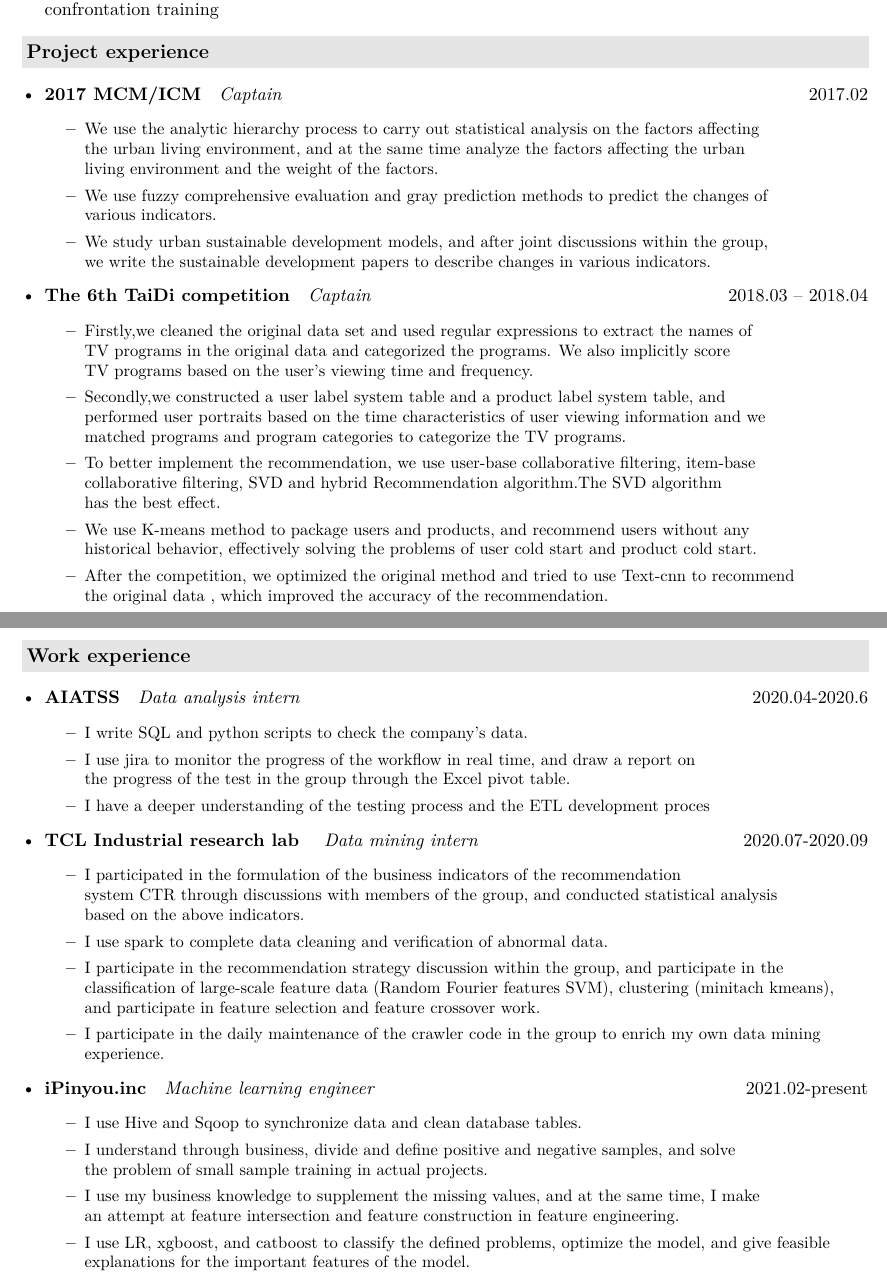
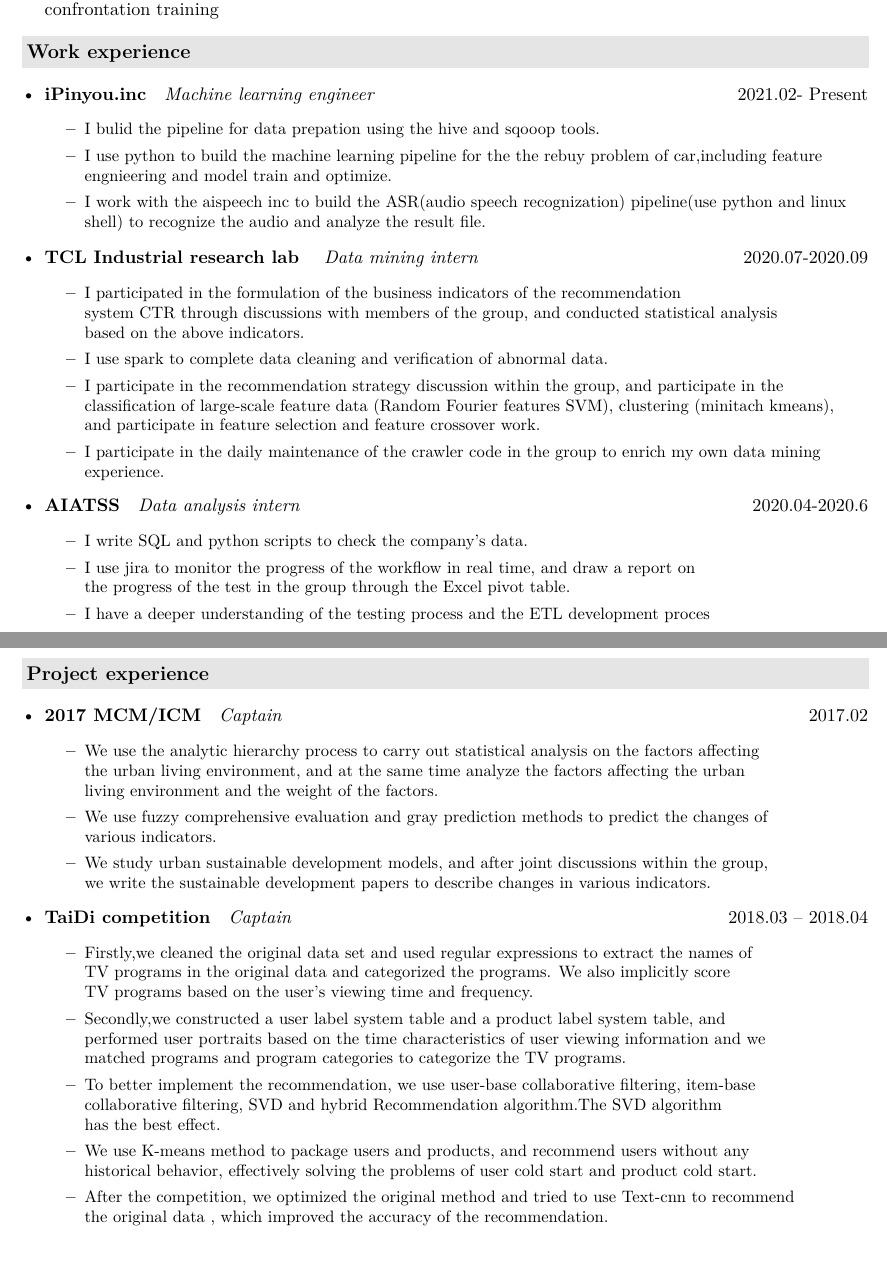
Before and after one commit to marc-zhong-35/my-resume-master-english-version, a LaTeX CV (resume.tex, which reads description/company.tex): two parts of pages 1 and 2 of 3, joined at a grey line, cut so that both start at the same text, the shorter picture padded with empty space. Compiled offline with XeLaTeX.

Commit message:
Update company.tex

```diff
--- a/description/company.tex
+++ b/description/company.tex
@@ -0,0 +1,32 @@
+\resheading{Work experience }
+  \begin{itemize}[leftmargin=*]
+    \item
+           \ressubsingleline{iPinyou.inc}{Machine learning engineer}{2021.02- Present}
+           {\small
+      \begin{itemize}
+      \item I bulid the pipeline for  data prepation using the hive and sqooop tools.
+      \item I use python to build the machine learning pipeline for the the rebuy problem of car,including feature 		       engnieering and model train and optimize.
+	  \item I work with the aispeech inc to build the ASR(audio speech recognization) pipeline(use python and linux shell) to recognize the audio and analyze the result file.
+            \end{itemize}
+
+             }
+
+        \item
+           \ressubsingleline{TCL Industrial  research lab }{Data mining intern}{2020.07-2020.09}
+           {\small
+      \begin{itemize}
+      \item I participated in the formulation of the business indicators of the recommendation \\ system CTR through discussions with members of the group, and conducted statistical analysis \\based on the above indicators.
+         \item I use spark to complete data cleaning and verification of abnormal data.
+          \item I participate in the recommendation strategy discussion within the group, and participate in the classification of large-scale feature data (Random Fourier features SVM), clustering (minitach kmeans), \\ and participate in feature selection and feature crossover work.
+           \item I participate in the daily maintenance of the crawler code in the group to enrich my own data mining experience.
+
+            \end{itemize}
+
+             }
+     \item
+        \ressubsingleline{AIATSS}{Data analysis intern}{2020.04-2020.6}
+        {\small
+      \begin{itemize}
+      \item I write SQL and python scripts to check the company's data.
+        \item I use jira to monitor the progress of the workflow in real time, and draw a report on \\the progress of  the test in the group through the Excel pivot table.
+         \item I have a deeper understanding of the testing process and the ETL development proces
@@ -11,7 +49,7 @@
       }
 
     \item
-      \ressubsingleline{The 6th TaiDi competition}{Captain}{2018.03 -- 2018.04}
+      \ressubsingleline{TaiDi competition}{Captain}{2018.03 -- 2018.04}
       {\small
       \begin{itemize}
         \item Firstly,we cleaned the original data set and used regular expressions to extract the names of \\TV programs in the original data and categorized the programs. We also implicitly score\\ TV programs based on the user's viewing time and frequency.
@@ -48,39 +84,3 @@
       \end{itemize}
       }
      \end{itemize}
-\resheading{Work experience }
-  \begin{itemize}[leftmargin=*]
-     \item
-        \ressubsingleline{AIATSS}{Data analysis intern}{2020.04-2020.6}
-        {\small
-      \begin{itemize}
-      \item I write SQL and python scripts to check the company's data.
-        \item I use jira to monitor the progress of the workflow in real time, and draw a report on \\the progress of  the test in the group through the Excel pivot table.
-         \item I have a deeper understanding of the testing process and the ETL development proces
-
-       \end{itemize}
-       }
-        \item
-           \ressubsingleline{TCL Industrial  research lab }{Data mining intern}{2020.07-2020.09}
-           {\small
-      \begin{itemize}
-      \item I participated in the formulation of the business indicators of the recommendation \\ system CTR through discussions with members of the group, and conducted statistical analysis \\based on the above indicators.
-         \item I use spark to complete data cleaning and verification of abnormal data.
-          \item I participate in the recommendation strategy discussion within the group, and participate in the classification of large-scale feature data (Random Fourier features SVM), clustering (minitach kmeans), \\ and participate in feature selection and feature crossover work.
-           \item I participate in the daily maintenance of the crawler code in the group to enrich my own data mining experience.
-
-            \end{itemize}
-
-             }
-       \item
-           \ressubsingleline{iPinyou.inc}{Machine learning engineer}{2021.02-present}
-           {\small
-      \begin{itemize}
-      \item I use Hive and Sqoop to synchronize data and clean database tables.
-         \item I understand through business, divide and define positive and negative samples, and solve \\the problem of small sample training in actual projects.
-          \item I use my business knowledge to supplement the missing values, and at the same time, I make\\ an attempt at feature intersection and feature construction in feature engineering.
-           \item  I use LR, xgboost, and catboost to classify the defined problems, optimize the model, and give feasible explanations for the important features of the model.
-            \end{itemize}
-
-             }
-  \end{itemize}
```
Also changed, not shown: description/company.tex (8 more changed lines).
